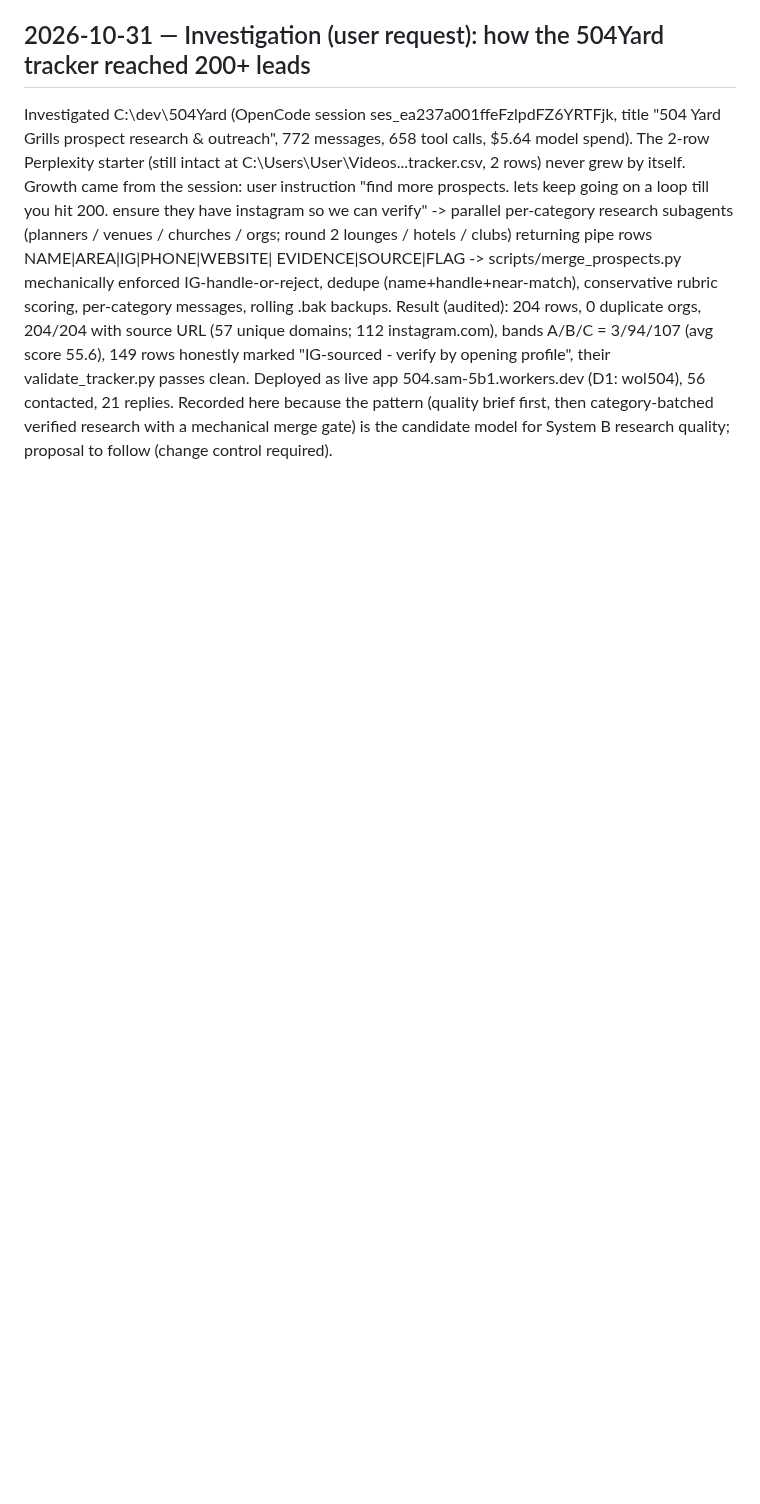
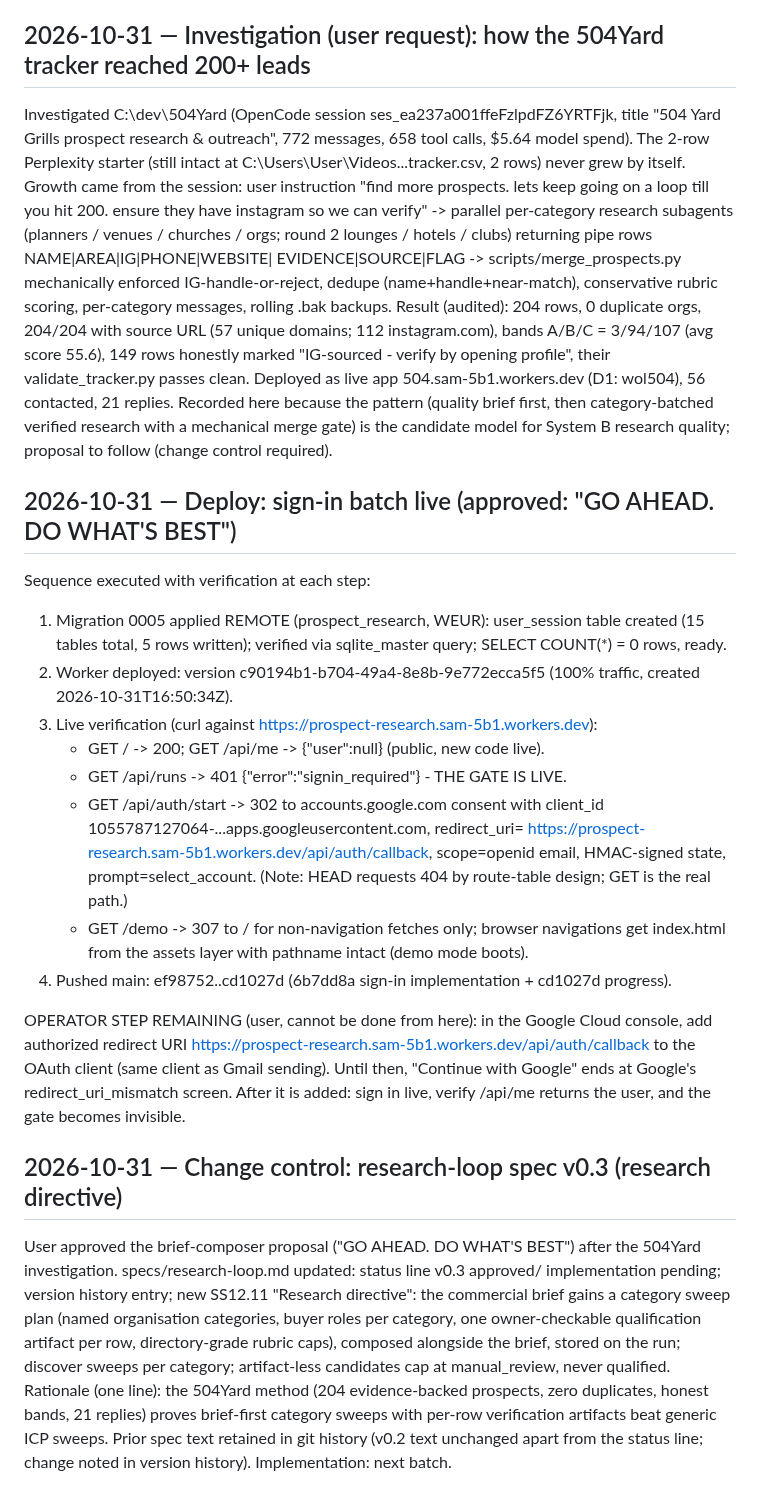
Before and after one commit to arinafoodshq/prospect-research, a Markdown page: progress.md, the part around the change. GitHub-like rendering; blank space fills up the shorter version.

Commit message:
Deploy sign-in live (c90194b1) + spec v0.3 research directive (change control)

```diff
--- a/progress.md
+++ b/progress.md
@@ -1368,3 +1368,46 @@ contacted, 21 replies. Recorded here because the pattern (quality brief first,
 then category-batched verified research with a mechanical merge gate) is the
 candidate model for System B research quality; proposal to follow (change
 control required).
+
+## 2026-10-31 — Deploy: sign-in batch live (approved: "GO AHEAD. DO WHAT'S BEST")
+
+Sequence executed with verification at each step:
+1. Migration 0005 applied REMOTE (prospect_research, WEUR): user_session table
+   created (15 tables total, 5 rows written); verified via sqlite_master query;
+   SELECT COUNT(*) = 0 rows, ready.
+2. Worker deployed: version c90194b1-b704-49a4-8e8b-9e772ecca5f5 (100% traffic,
+   created 2026-10-31T16:50:34Z).
+3. Live verification (curl against https://prospect-research.sam-5b1.workers.dev):
+   - GET / -> 200; GET /api/me -> {"user":null} (public, new code live).
+   - GET /api/runs -> 401 {"error":"signin_required"} - THE GATE IS LIVE.
+   - GET /api/auth/start -> 302 to accounts.google.com consent with client_id
+     1055787127064-...apps.googleusercontent.com, redirect_uri=
+     https://prospect-research.sam-5b1.workers.dev/api/auth/callback,
+     scope=openid email, HMAC-signed state, prompt=select_account. (Note: HEAD
+     requests 404 by route-table design; GET is the real path.)
+   - GET /demo -> 307 to / for non-navigation fetches only; browser navigations
+     get index.html from the assets layer with pathname intact (demo mode boots).
+4. Pushed main: ef98752..cd1027d (6b7dd8a sign-in implementation + cd1027d
+   progress).
+
+OPERATOR STEP REMAINING (user, cannot be done from here): in the Google Cloud
+console, add authorized redirect URI
+https://prospect-research.sam-5b1.workers.dev/api/auth/callback
+to the OAuth client (same client as Gmail sending). Until then, "Continue with
+Google" ends at Google's redirect_uri_mismatch screen. After it is added:
+sign in live, verify /api/me returns the user, and the gate becomes invisible.
+
+## 2026-10-31 — Change control: research-loop spec v0.3 (research directive)
+
+User approved the brief-composer proposal ("GO AHEAD. DO WHAT'S BEST") after the
+504Yard investigation. specs/research-loop.md updated: status line v0.3 approved/
+implementation pending; version history entry; new SS12.11 "Research directive":
+the commercial brief gains a category sweep plan (named organisation categories,
+buyer roles per category, one owner-checkable qualification artifact per row,
+directory-grade rubric caps), composed alongside the brief, stored on the run;
+discover sweeps per category; artifact-less candidates cap at manual_review,
+never qualified. Rationale (one line): the 504Yard method (204 evidence-backed
+prospects, zero duplicates, honest bands, 21 replies) proves brief-first
+category sweeps with per-row verification artifacts beat generic ICP sweeps.
+Prior spec text retained in git history (v0.2 text unchanged apart from the
+status line; change noted in version history). Implementation: next batch.
```
Also changed, not shown: specs/research-loop.md (+25 -1 lines).
